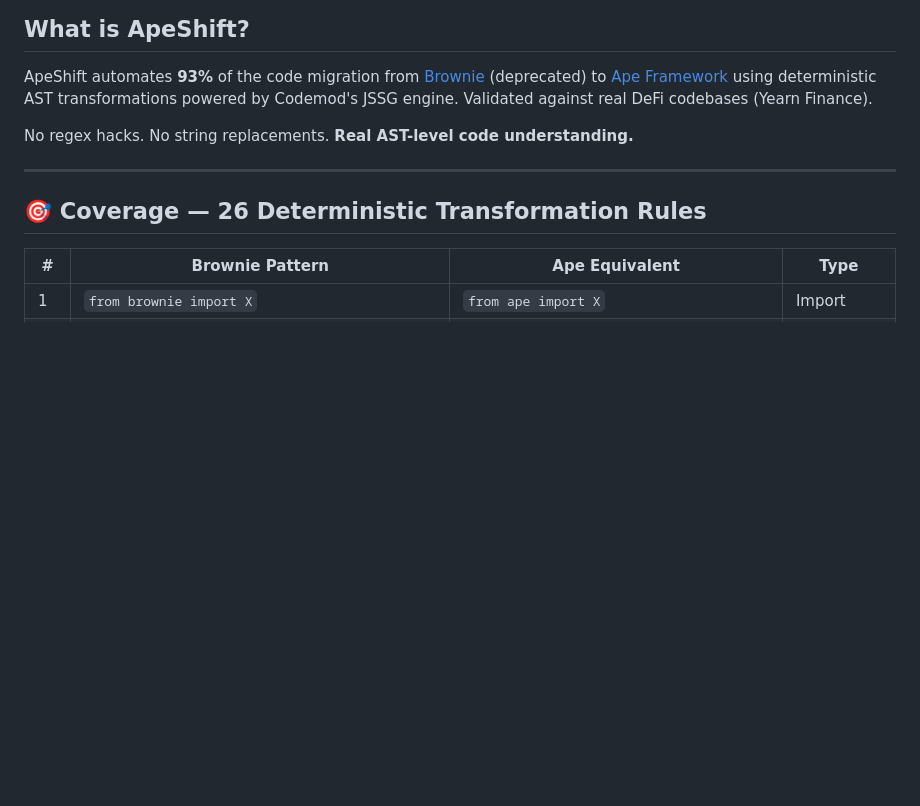
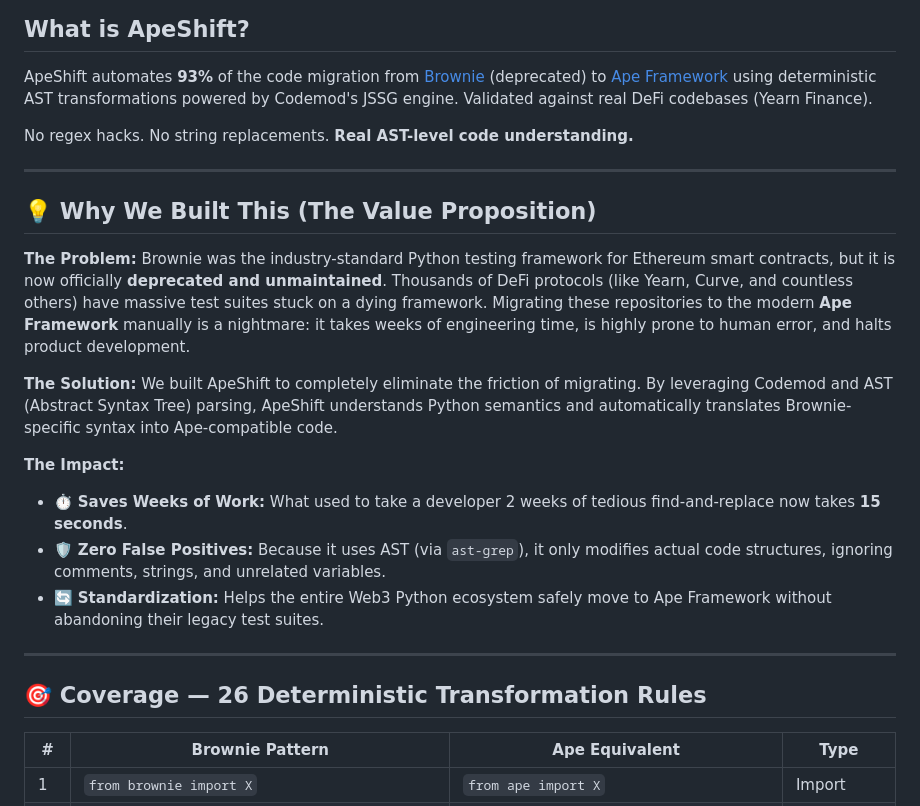
Before and after one commit to Earnwithalee7890/apeshift, a Markdown page: README.md, the part around the change. Rendered like a GitHub page; blank space fills up the shorter version.

Commit message:
docs: add Why We Built This value proposition section for hackathon judges

```diff
--- a/README.md
+++ b/README.md
@@ -16,6 +16,21 @@
 ApeShift automates **93%** of the code migration from [Brownie](https://github.com/eth-brownie/brownie) (deprecated) to [Ape Framework](https://apeworx.io/) using deterministic AST transformations powered by Codemod's JSSG engine. Validated against real DeFi codebases (Yearn Finance).
 
 No regex hacks. No string replacements. **Real AST-level code understanding.**
+
+---
+
+## 💡 Why We Built This (The Value Proposition)
+
+**The Problem:**
+Brownie was the industry-standard Python testing framework for Ethereum smart contracts, but it is now officially **deprecated and unmaintained**. Thousands of DeFi protocols (like Yearn, Curve, and countless others) have massive test suites stuck on a dying framework. Migrating these repositories to the modern **Ape Framework** manually is a nightmare: it takes weeks of engineering time, is highly prone to human error, and halts product development.
+
+**The Solution:**
+We built ApeShift to completely eliminate the friction of migrating. By leveraging Codemod and AST (Abstract Syntax Tree) parsing, ApeShift understands Python semantics and automatically translates Brownie-specific syntax into Ape-compatible code.
+
+**The Impact:**
+- ⏱️ **Saves Weeks of Work:** What used to take a developer 2 weeks of tedious find-and-replace now takes **15 seconds**.
+- 🛡️ **Zero False Positives:** Because it uses AST (via `ast-grep`), it only modifies actual code structures, ignoring comments, strings, and unrelated variables.
+- 🔄 **Standardization:** Helps the entire Web3 Python ecosystem safely move to Ape Framework without abandoning their legacy test suites.
 
 ---
 
```
